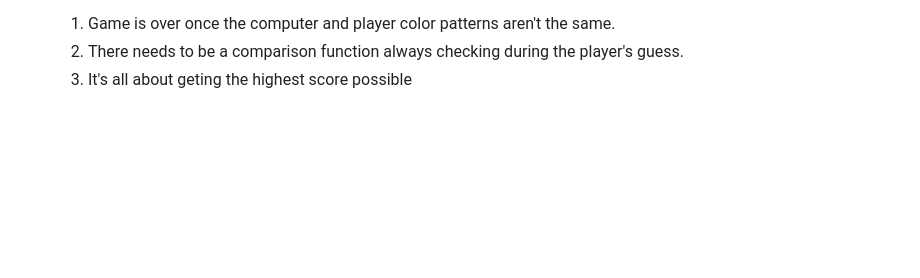
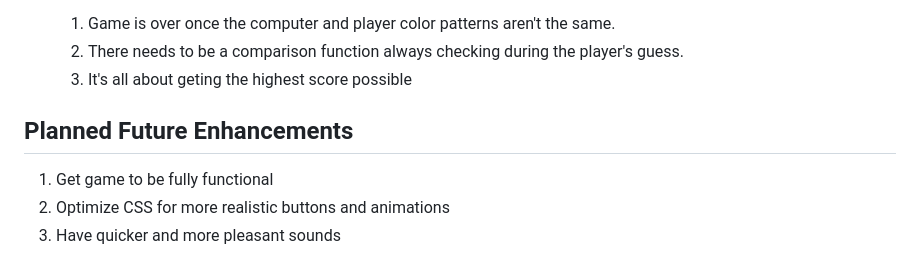
Before and after one commit to AeroMGJ/simon-game, a Markdown page: readme.md, the part around the change. Drawn GitHub-style; blank space fills up the shorter version.

```diff
--- a/readme.md
+++ b/readme.md
@@ -87,3 +87,8 @@ Link to get PDF of manual from official Hasbro webiste:
     1) Game is over once the computer and player color patterns aren't the same.
     2) There needs to be a comparison function always checking during the player's guess.
     2) It's all about geting the highest score possible
+
+## Planned Future Enhancements
+1) Get game to be fully functional
+2) Optimize CSS for more realistic buttons and animations
+3) Have quicker and more pleasant sounds
```
